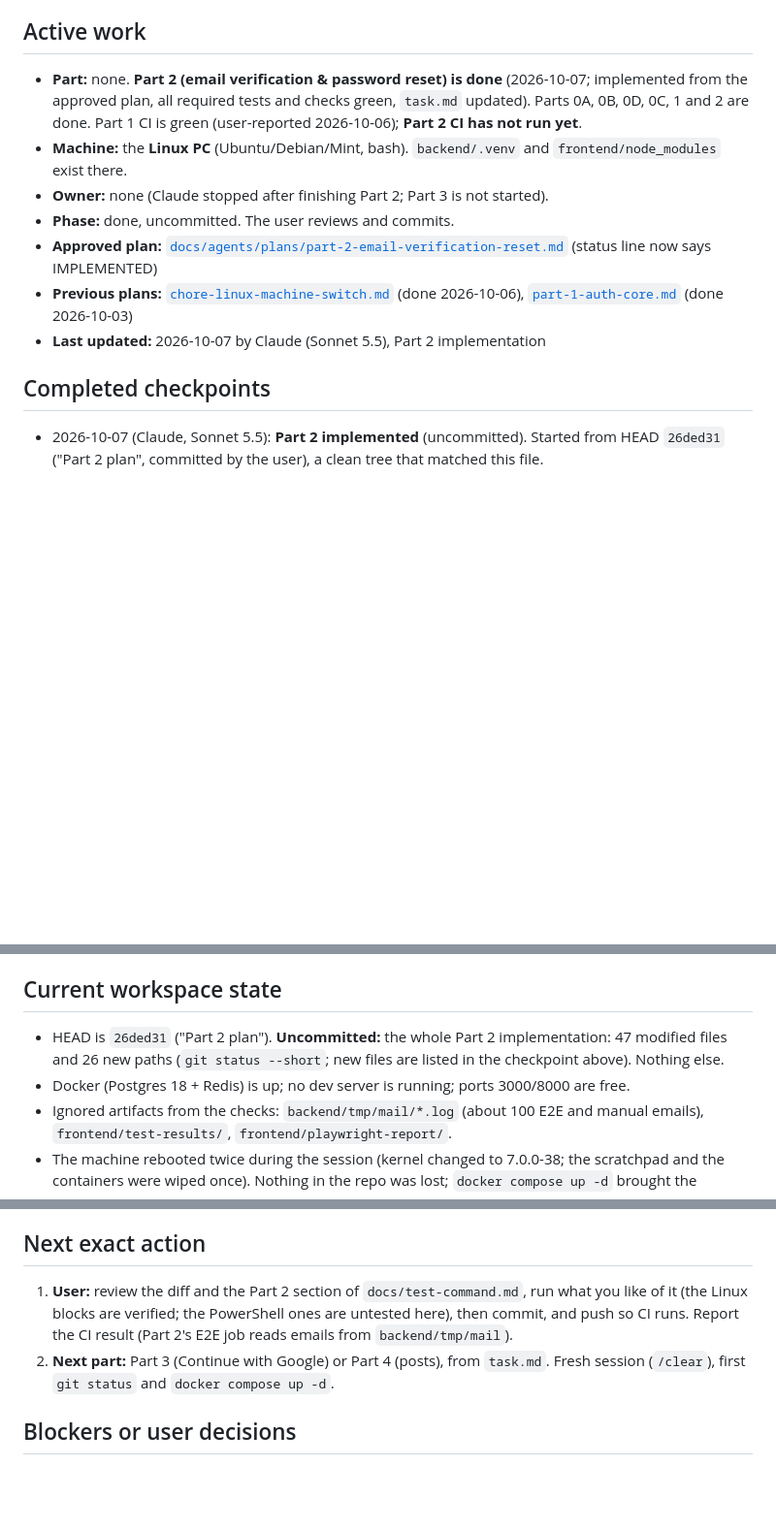
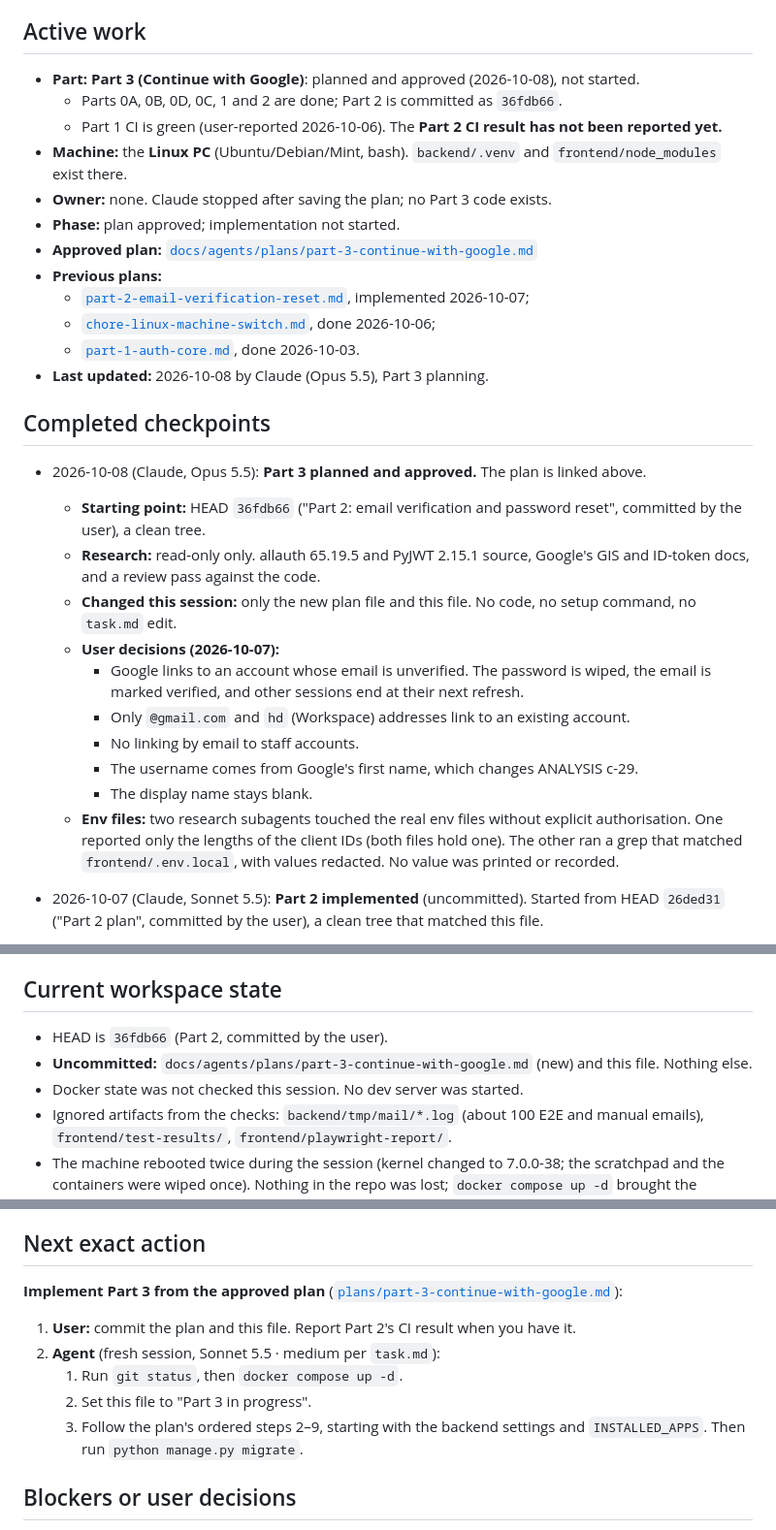
Before and after one commit to Sanjoyte/Rumor-Zero, a Markdown page: docs/agents/HANDOFF.md, 3 parts joined by grey strips. Shown at 97% size. Drawn GitHub-style; blank space fills up the shorter version.

Commit message:
Plan Part 3

```diff
--- a/docs/agents/HANDOFF.md
+++ b/docs/agents/HANDOFF.md
@@ -6,21 +6,42 @@ read-only git output.
 
 ## Active work
 
-- **Part:** none. **Part 2 (email verification & password reset) is done** (2026-10-07; implemented
-  from the approved plan, all required tests and checks green, `task.md` updated). Parts 0A, 0B, 0D,
-  0C, 1 and 2 are done. Part 1 CI is green (user-reported 2026-10-06); **Part 2 CI has not run yet**.
-- **Machine:** the **Linux PC** (Ubuntu/Debian/Mint, bash). `backend/.venv` and `frontend/node_modules`
-  exist there.
-- **Owner:** none (Claude stopped after finishing Part 2; Part 3 is not started).
-- **Phase:** done, uncommitted. The user reviews and commits.
+- **Part:** **Part 3 (Continue with Google)**: planned and approved (2026-10-08), not started.
+  - Parts 0A, 0B, 0D, 0C, 1 and 2 are done; Part 2 is committed as `36fdb66`.
+  - Part 1 CI is green (user-reported 2026-10-06). The **Part 2 CI result has not been reported
+    yet.**
+- **Machine:** the **Linux PC** (Ubuntu/Debian/Mint, bash). `backend/.venv` and
+  `frontend/node_modules` exist there.
+- **Owner:** none. Claude stopped after saving the plan; no Part 3 code exists.
+- **Phase:** plan approved; implementation not started.
 - **Approved plan:**
-  [`docs/agents/plans/part-2-email-verification-reset.md`](plans/part-2-email-verification-reset.md)
-  (status line now says IMPLEMENTED)
-- **Previous plans:** [`chore-linux-machine-switch.md`](plans/chore-linux-machine-switch.md) (done
-  2026-10-06), [`part-1-auth-core.md`](plans/part-1-auth-core.md) (done 2026-10-03)
-- **Last updated:** 2026-10-07 by Claude (Sonnet 5.5), Part 2 implementation
+  [`docs/agents/plans/part-3-continue-with-google.md`](plans/part-3-continue-with-google.md)
+- **Previous plans:**
+  - [`part-2-email-verification-reset.md`](plans/part-2-email-verification-reset.md), implemented
+    2026-10-07;
+  - [`chore-linux-machine-switch.md`](plans/chore-linux-machine-switch.md), done 2026-10-06;
+  - [`part-1-auth-core.md`](plans/part-1-auth-core.md), done 2026-10-03.
+- **Last updated:** 2026-10-08 by Claude (Opus 5.5), Part 3 planning.
 
 ## Completed checkpoints
+
+- 2026-10-08 (Claude, Opus 5.5): **Part 3 planned and approved.** The plan is linked above.
+  - **Starting point:** HEAD `36fdb66` ("Part 2: email verification and password reset", committed by
+    the user), a clean tree.
+  - **Research:** read-only only. allauth 65.19.5 and PyJWT 2.15.1 source, Google's GIS and ID-token
+    docs, and a review pass against the code.
+  - **Changed this session:** only the new plan file and this file. No code, no setup command, no
+    `task.md` edit.
+  - **User decisions (2026-10-07):**
+    - Google links to an account whose email is unverified. The password is wiped, the email is
+      marked verified, and other sessions end at their next refresh.
+    - Only `@gmail.com` and `hd` (Workspace) addresses link to an existing account.
+    - No linking by email to staff accounts.
+    - The username comes from Google's first name, which changes ANALYSIS c-29.
+    - The display name stays blank.
+  - **Env files:** two research subagents touched the real env files without explicit authorisation.
+    One reported only the lengths of the client IDs (both files hold one). The other ran a grep that
+    matched `frontend/.env.local`, with values redacted. No value was printed or recorded.
 
 - 2026-10-07 (Claude, Sonnet 5.5): **Part 2 implemented** (uncommitted). Started from HEAD `26ded31`
   ("Part 2 plan", committed by the user), a clean tree that matched this file.
@@ -131,9 +152,10 @@ read-only git output.
 
 ## Current workspace state
 
-- HEAD is `26ded31` ("Part 2 plan"). **Uncommitted:** the whole Part 2 implementation: 47 modified
-  files and 26 new paths (`git status --short`; new files are listed in the checkpoint above). Nothing else.
-- Docker (Postgres 18 + Redis) is up; no dev server is running; ports 3000/8000 are free.
+- HEAD is `36fdb66` (Part 2, committed by the user).
+- **Uncommitted:** `docs/agents/plans/part-3-continue-with-google.md` (new) and this file. Nothing
+  else.
+- Docker state was not checked this session. No dev server was started.
 - Ignored artifacts from the checks: `backend/tmp/mail/*.log` (about 100 E2E and manual emails),
   `frontend/test-results/`, `frontend/playwright-report/`.
 - The machine rebooted twice during the session (kernel changed to 7.0.0-38; the scratchpad and the
@@ -263,11 +285,15 @@ in the guide), then run the guides' Linux commands. Docker Desktop's Linux engin
 
 ## Next exact action
 
-1. **User:** review the diff and the Part 2 section of `docs/test-command.md`, run what you like of it
-   (the Linux blocks are verified; the PowerShell ones are untested here), then commit, and push so CI
-   runs. Report the CI result (Part 2's E2E job reads emails from `backend/tmp/mail`).
-2. **Next part:** Part 3 (Continue with Google) or Part 4 (posts), from `task.md`. Fresh session
-   (`/clear`), first `git status` and `docker compose up -d`.
+**Implement Part 3 from the approved plan**
+([`plans/part-3-continue-with-google.md`](plans/part-3-continue-with-google.md)):
+
+1. **User:** commit the plan and this file. Report Part 2's CI result when you have it.
+2. **Agent** (fresh session, Sonnet 5.5 · medium per `task.md`):
+   1. Run `git status`, then `docker compose up -d`.
+   2. Set this file to "Part 3 in progress".
+   3. Follow the plan's ordered steps 2–9, starting with the backend settings and `INSTALLED_APPS`.
+      Then run `python manage.py migrate`.
 
 ## Blockers or user decisions
 
```
Also changed, not shown: 1 other file.
